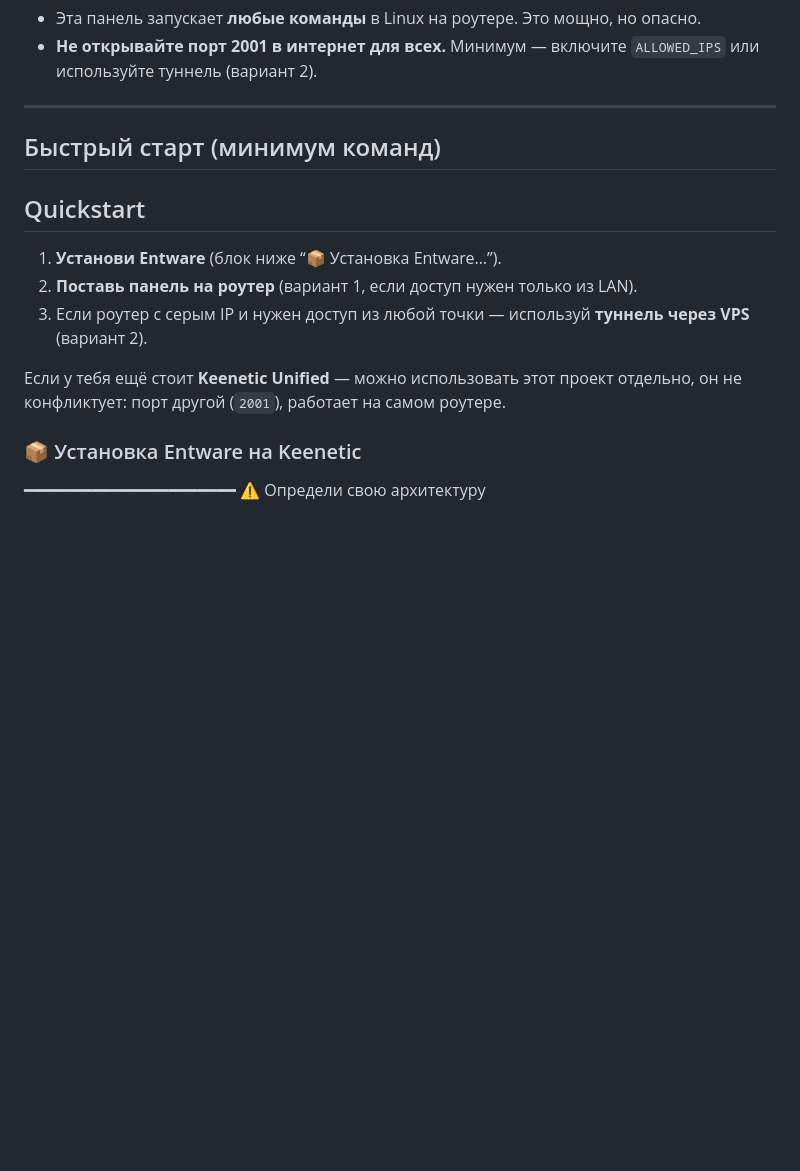
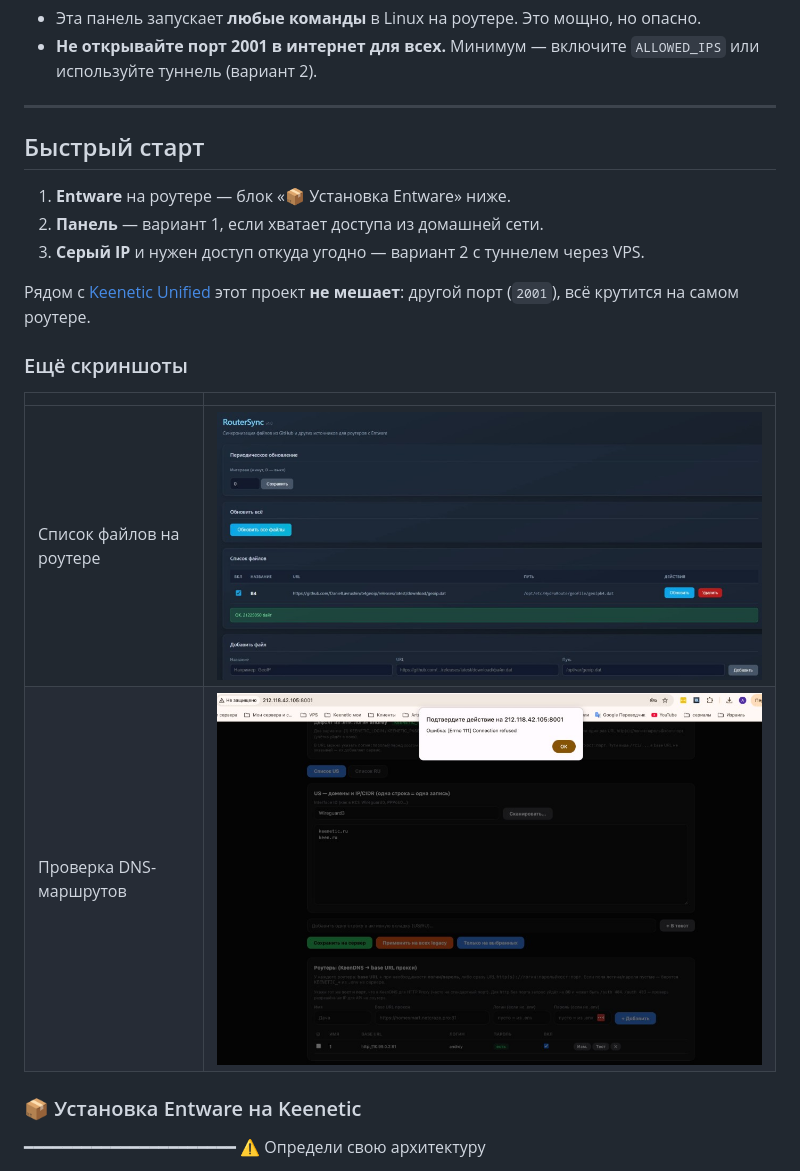
Before and after one commit to andrey271192/keenetic_ssh-web, a Markdown page: README.md, the part around the change. Drawn GitHub-style; blank space fills up the shorter version.

Commit message:
docs: живее README, скрины и понятнее вступление
Co-authored-by: Cursor <cursoragent@cursor.com>

```diff
--- a/README.md
+++ b/README.md
@@ -21,15 +21,20 @@
 
 ---
 
-## Быстрый старт (минимум команд)
+## Быстрый старт
 
-## Quickstart
+1. **Entware** на роутере — блок «📦 Установка Entware» ниже.
+2. **Панель** — вариант 1, если хватает доступа из домашней сети.
+3. **Серый IP** и нужен доступ откуда угодно — вариант 2 с туннелем через VPS.
 
-1) **Установи Entware** (блок ниже “📦 Установка Entware…”).
-2) **Поставь панель на роутер** (вариант 1, если доступ нужен только из LAN).
-3) Если роутер с серым IP и нужен доступ из любой точки — используй **туннель через VPS** (вариант 2).
+Рядом с [Keenetic Unified](https://github.com/andrey271192/keenetic-unified) этот проект **не мешает**: другой порт (`2001`), всё крутится на самом роутере.
 
-Если у тебя ещё стоит **Keenetic Unified** — можно использовать этот проект отдельно, он не конфликтует: порт другой (`2001`), работает на самом роутере.
+### Ещё скриншоты
+
+| | |
+|---|---|
+| Список файлов на роутере | ![Файлы](docs/files.png) |
+| Проверка DNS-маршрутов | ![DNS routes](docs/dns-routes-test.png) |
 
 ### 📦 Установка Entware на Keenetic
 
```
